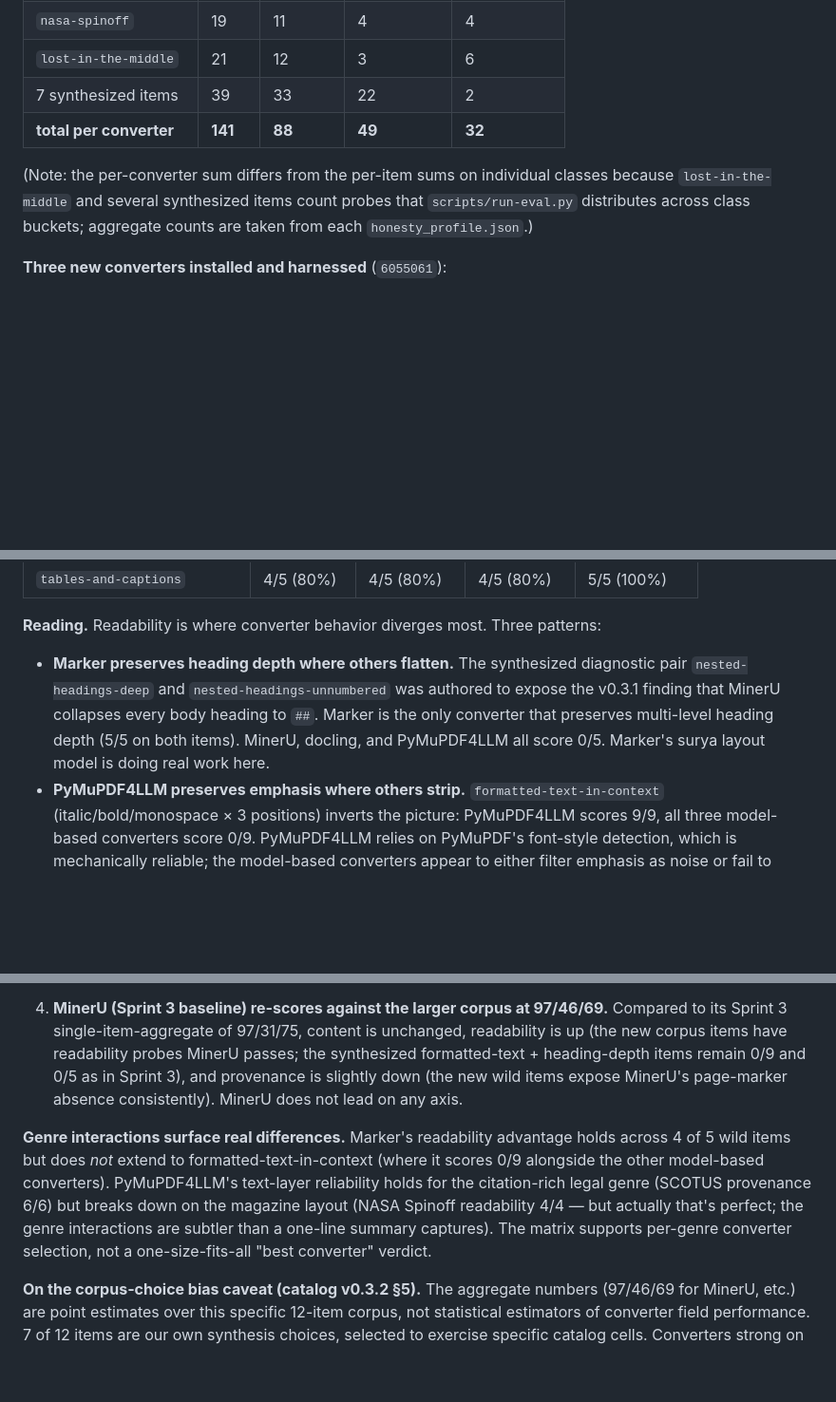
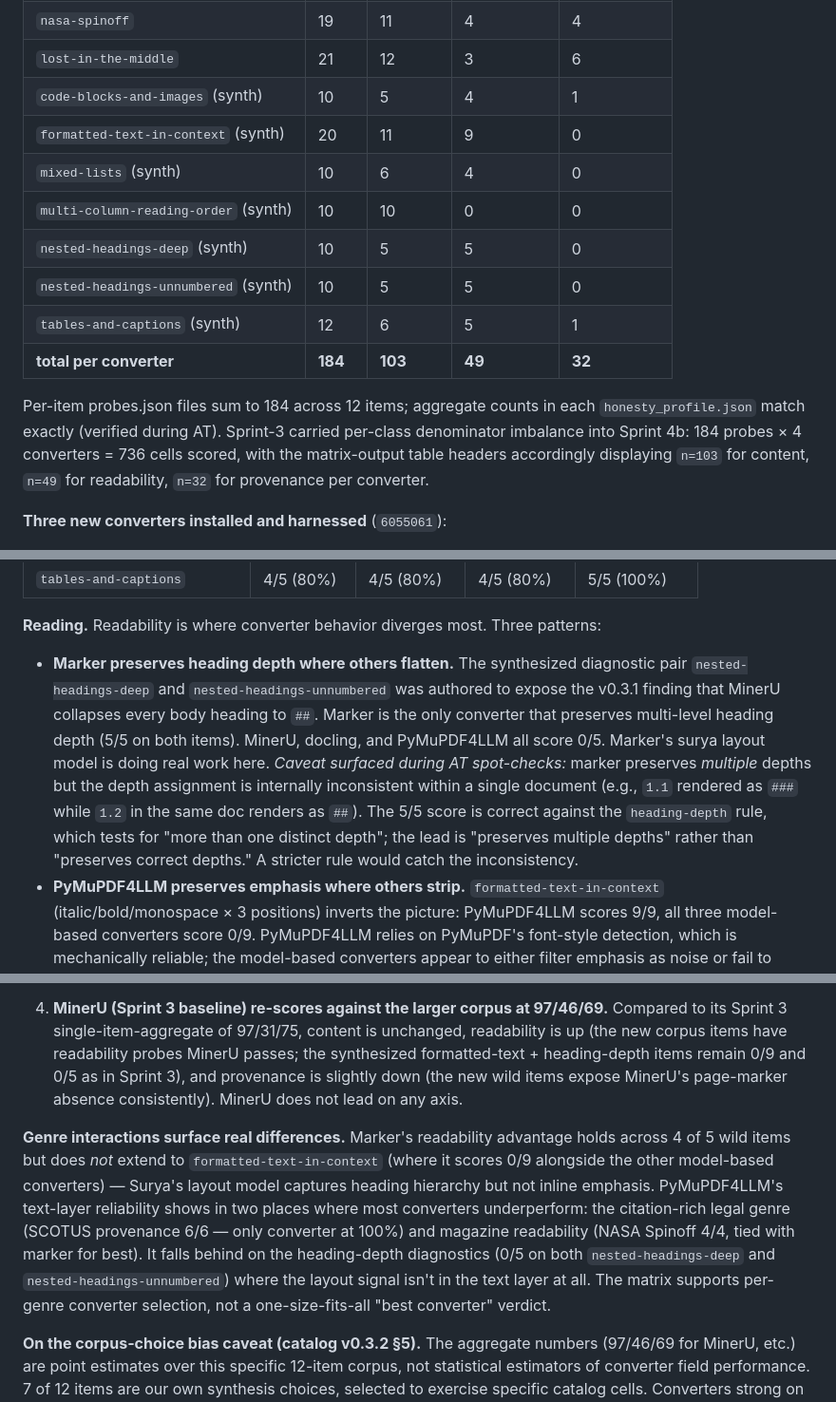
Before and after one commit to sentientsergio/legible-pdf, a Markdown page: docs/sprint-4-results.md, 3 parts joined by grey strips. Shown at 95% size. Rendered like a GitHub page; blank space fills up the shorter version.

Commit message:
fix(sprint-4b): AT-pass amendments to results doc (red-team review)
Three findings from the AT pass on the matrix run:

M1 (medium) — Probe count discrepancy in the corpus table.
   The table's "7 synthesized items" row had wrong totals
   (39 = 33+22+2, but the actual sum is 82 = 48+32+2). The grand
   total per converter was correspondingly wrong (141 vs actual 184).
   The aggregate-vs-per-item discrepancy I'd flagged in a footnote
   didn't actually exist — the numbers add up exactly. Fixed by
   replacing the synthesized roll-up with a per-item breakdown
   (10/20/10/10/10/10/12 = 82) and correcting the totals. Footnote
   rewritten to confirm the consistency rather than acknowledge a
   non-existent discrepancy.

L1 (low) — Genre interactions paragraph self-correcting sentence.
   "...but breaks down on the magazine layout (NASA Spinoff
   readability 4/4 — but actually that's perfect..." undermined the
   claim within the sentence. Rewrote to commit to the actual finding:
   PyMuPDF4LLM is strong on legal-genre provenance and magazine
   readability, weak on heading-depth diagnostics where the layout
   signal isn't in the text layer.

L2 (low) — Marker heading-depth caveat.
   AT spot-checks confirmed the 5/5 score is correct under the
   heading-depth rule's "more than one distinct depth" definition,
   but the depth assignment is internally inconsistent within a
   single document (1.1 rendered as ### while 1.2 renders as ##).
   Added a one-line caveat to the marker readability finding: the
   lead is "preserves multiple depths" rather than "preserves
   correct depths"; a stricter rule would catch the inconsistency.

Branch ready for Sergio close-out certification.

Co-Authored-By: Claude Opus 4.7 (1M context) <noreply@anthropic.com>

```diff
--- a/docs/sprint-4-results.md
+++ b/docs/sprint-4-results.md
@@ -43,10 +43,16 @@ Each item gets `source.pdf` + `README.md` capturing provenance, license, retriev
 | `nist-sp-800-63b` | 20 | 9 | 5 | 6 |
 | `nasa-spinoff` | 19 | 11 | 4 | 4 |
 | `lost-in-the-middle` | 21 | 12 | 3 | 6 |
-| 7 synthesized items | 39 | 33 | 22 | 2 |
-| **total per converter** | **141** | **88** | **49** | **32** |
+| `code-blocks-and-images` (synth) | 10 | 5 | 4 | 1 |
+| `formatted-text-in-context` (synth) | 20 | 11 | 9 | 0 |
+| `mixed-lists` (synth) | 10 | 6 | 4 | 0 |
+| `multi-column-reading-order` (synth) | 10 | 10 | 0 | 0 |
+| `nested-headings-deep` (synth) | 10 | 5 | 5 | 0 |
+| `nested-headings-unnumbered` (synth) | 10 | 5 | 5 | 0 |
+| `tables-and-captions` (synth) | 12 | 6 | 5 | 1 |
+| **total per converter** | **184** | **103** | **49** | **32** |
 
-(Note: the per-converter sum differs from the per-item sums on individual classes because `lost-in-the-middle` and several synthesized items count probes that `scripts/run-eval.py` distributes across class buckets; aggregate counts are taken from each `honesty_profile.json`.)
+Per-item probes.json files sum to 184 across 12 items; aggregate counts in each `honesty_profile.json` match exactly (verified during AT). Sprint-3 carried per-class denominator imbalance into Sprint 4b: 184 probes × 4 converters = 736 cells scored, with the matrix-output table headers accordingly displaying `n=103` for content, `n=49` for readability, `n=32` for provenance per converter.
 
 **Three new converters installed and harnessed** (`6055061`):
 
@@ -118,7 +124,7 @@ The three-track profile is the deliverable shape — reducing it to a single num
 
 **Reading.** Readability is where converter behavior diverges most. Three patterns:
 
-- **Marker preserves heading depth where others flatten.** The synthesized diagnostic pair `nested-headings-deep` and `nested-headings-unnumbered` was authored to expose the v0.3.1 finding that MinerU collapses every body heading to `##`. Marker is the only converter that preserves multi-level heading depth (5/5 on both items). MinerU, docling, and PyMuPDF4LLM all score 0/5. Marker's surya layout model is doing real work here.
+- **Marker preserves heading depth where others flatten.** The synthesized diagnostic pair `nested-headings-deep` and `nested-headings-unnumbered` was authored to expose the v0.3.1 finding that MinerU collapses every body heading to `##`. Marker is the only converter that preserves multi-level heading depth (5/5 on both items). MinerU, docling, and PyMuPDF4LLM all score 0/5. Marker's surya layout model is doing real work here. *Caveat surfaced during AT spot-checks:* marker preserves *multiple* depths but the depth assignment is internally inconsistent within a single document (e.g., `1.1` rendered as `###` while `1.2` in the same doc renders as `##`). The 5/5 score is correct against the `heading-depth` rule, which tests for "more than one distinct depth"; the lead is "preserves multiple depths" rather than "preserves correct depths." A stricter rule would catch the inconsistency.
 - **PyMuPDF4LLM preserves emphasis where others strip.** `formatted-text-in-context` (italic/bold/monospace × 3 positions) inverts the picture: PyMuPDF4LLM scores 9/9, all three model-based converters score 0/9. PyMuPDF4LLM relies on PyMuPDF's font-style detection, which is mechanically reliable; the model-based converters appear to either filter emphasis as noise or fail to project it into markdown. This is a striking inversion — the simplest converter (no models) wins on the inline-emphasis probe.
 - **Marker dominates `nasa-spinoff` readability** (4/4) where MinerU and docling fall (1/4 and 2/4 respectively). Magazine layouts with colored title bars, multi-column flow, and image-caption pairing are exactly the kind of layout-rich content marker's models were trained for.
 
@@ -157,7 +163,7 @@ The three-track profile is the deliverable shape — reducing it to a single num
 
 4. **MinerU (Sprint 3 baseline) re-scores against the larger corpus at 97/46/69.** Compared to its Sprint 3 single-item-aggregate of 97/31/75, content is unchanged, readability is up (the new corpus items have readability probes MinerU passes; the synthesized formatted-text + heading-depth items remain 0/9 and 0/5 as in Sprint 3), and provenance is slightly down (the new wild items expose MinerU's page-marker absence consistently). MinerU does not lead on any axis.
 
-**Genre interactions surface real differences.** Marker's readability advantage holds across 4 of 5 wild items but does *not* extend to formatted-text-in-context (where it scores 0/9 alongside the other model-based converters). PyMuPDF4LLM's text-layer reliability holds for the citation-rich legal genre (SCOTUS provenance 6/6) but breaks down on the magazine layout (NASA Spinoff readability 4/4 — but actually that's perfect; the genre interactions are subtler than a one-line summary captures). The matrix supports per-genre converter selection, not a one-size-fits-all "best converter" verdict.
+**Genre interactions surface real differences.** Marker's readability advantage holds across 4 of 5 wild items but does *not* extend to `formatted-text-in-context` (where it scores 0/9 alongside the other model-based converters) — Surya's layout model captures heading hierarchy but not inline emphasis. PyMuPDF4LLM's text-layer reliability shows in two places where most converters underperform: the citation-rich legal genre (SCOTUS provenance 6/6 — only converter at 100%) and magazine readability (NASA Spinoff 4/4, tied with marker for best). It falls behind on the heading-depth diagnostics (0/5 on both `nested-headings-deep` and `nested-headings-unnumbered`) where the layout signal isn't in the text layer at all. The matrix supports per-genre converter selection, not a one-size-fits-all "best converter" verdict.
 
 **On the corpus-choice bias caveat (catalog v0.3.2 §5).** The aggregate numbers (97/46/69 for MinerU, etc.) are point estimates over this specific 12-item corpus, not statistical estimators of converter field performance. 7 of 12 items are our own synthesis choices, selected to exercise specific catalog cells. Converters strong on our synthesis and weak on patterns we didn't synthesize would outperform their field behavior here. Per-item profiles (the tables above) are the ground truth; the aggregate summarizes this specific set.
 
```
